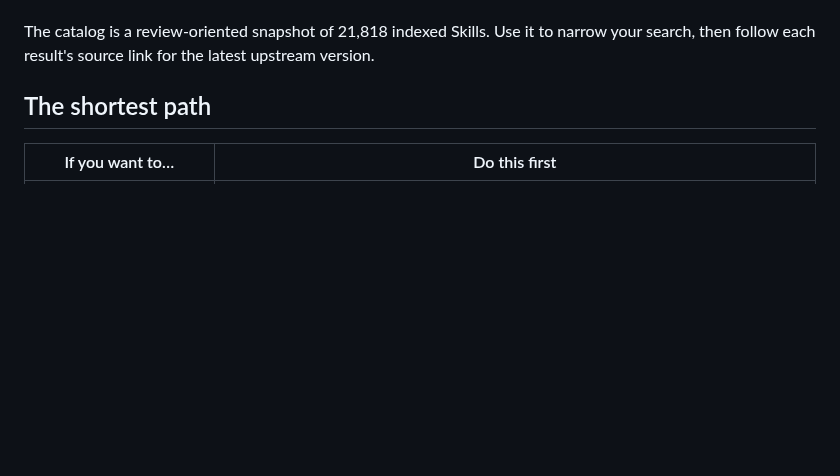
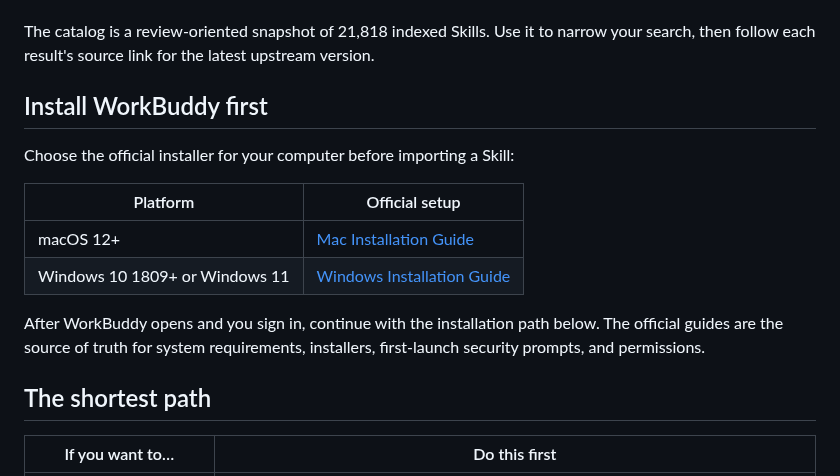
Before and after one commit to sandbaseai/workbuddy-skill, a Markdown page: docs/quickstart.md, the part around the change. GitHub-like rendering; blank space fills up the shorter version.

Commit message:
docs: link platform install guides in quickstarts (#248)
Co-authored-by: root <root@localhost.localdomain>

```diff
--- a/docs/quickstart.md
+++ b/docs/quickstart.md
@@ -27,6 +27,17 @@ Use these references alongside the exact source and license of any Skill you cho
 
 The catalog is a review-oriented snapshot of 21,818 indexed Skills. Use it to narrow
 your search, then follow each result's source link for the latest upstream version.
+
+## Install WorkBuddy first
+
+Choose the official installer for your computer before importing a Skill:
+
+| Platform | Official setup |
+|---|---|
+| macOS 12+ | [Mac Installation Guide](https://www.workbuddy.ai/docs/workbuddy/From-Beginner-to-Expert-Guide/Installation-Mac-Guide) |
+| Windows 10 1809+ or Windows 11 | [Windows Installation Guide](https://www.workbuddy.ai/docs/workbuddy/From-Beginner-to-Expert-Guide/Installation-Win-Guide) |
+
+After WorkBuddy opens and you sign in, continue with the installation path below. The official guides are the source of truth for system requirements, installers, first-launch security prompts, and permissions.
 
 ## The shortest path
 
```
Also changed, not shown: CHANGELOG.md (+1 -0 lines), docs/quickstart.zh-CN.md (+11 -0 lines).
